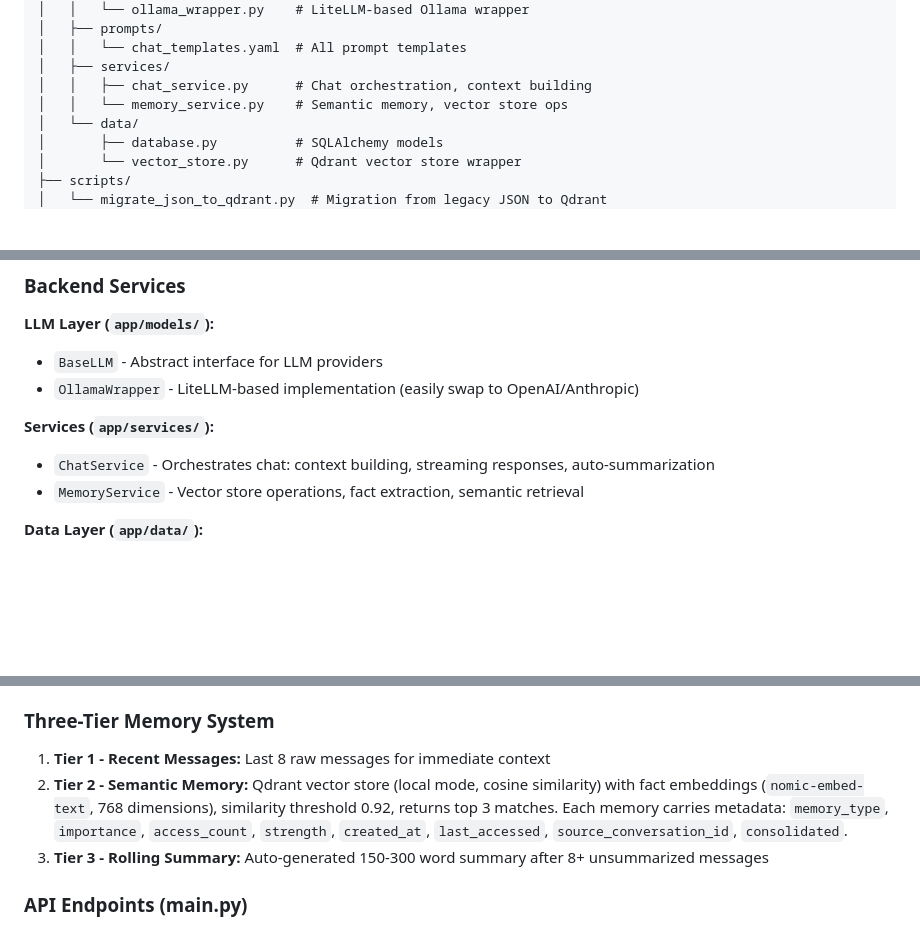
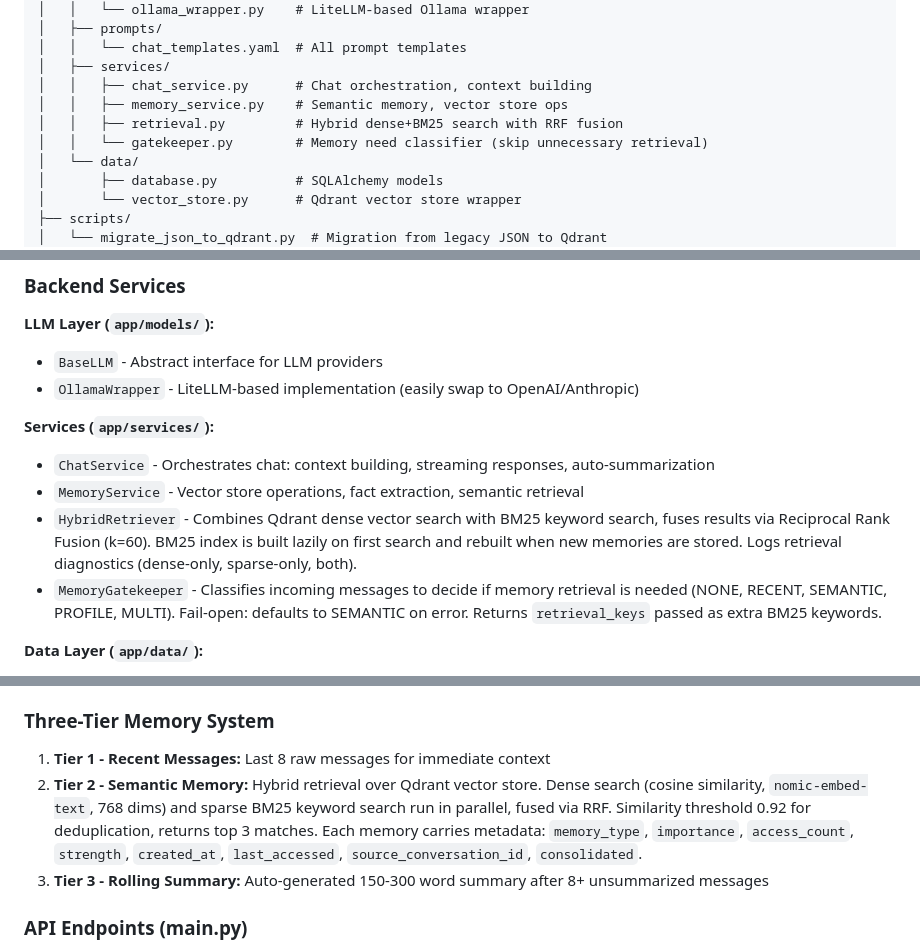
Before and after one commit to Joseph-Bloomer/Joey-Bot, a Markdown page: CLAUDE.md, 3 parts joined by grey strips. Rendered like a GitHub page; blank space fills up the shorter version.

Commit message:
Update CLAUDE.md with hybrid retrieval and gatekeeper docs
Co-Authored-By: Claude Opus 4.6 <noreply@anthropic.com>

```diff
--- a/CLAUDE.md
+++ b/CLAUDE.md
@@ -39,7 +39,9 @@ Joey-Bot/
 │   │   └── chat_templates.yaml  # All prompt templates
 │   ├── services/
 │   │   ├── chat_service.py      # Chat orchestration, context building
-│   │   └── memory_service.py    # Semantic memory, vector store ops
+│   │   ├── memory_service.py    # Semantic memory, vector store ops
+│   │   ├── retrieval.py         # Hybrid dense+BM25 search with RRF fusion
+│   │   └── gatekeeper.py        # Memory need classifier (skip unnecessary retrieval)
 │   └── data/
 │       ├── database.py          # SQLAlchemy models
 │       └── vector_store.py      # Qdrant vector store wrapper
@@ -61,6 +63,8 @@ Joey-Bot/
 **Services (`app/services/`):**
 - `ChatService` - Orchestrates chat: context building, streaming responses, auto-summarization
 - `MemoryService` - Vector store operations, fact extraction, semantic retrieval
+- `HybridRetriever` - Combines Qdrant dense vector search with BM25 keyword search, fuses results via Reciprocal Rank Fusion (k=60). BM25 index is built lazily on first search and rebuilt when new memories are stored. Logs retrieval diagnostics (dense-only, sparse-only, both).
+- `MemoryGatekeeper` - Classifies incoming messages to decide if memory retrieval is needed (NONE, RECENT, SEMANTIC, PROFILE, MULTI). Fail-open: defaults to SEMANTIC on error. Returns `retrieval_keys` passed as extra BM25 keywords.
 
 **Data Layer (`app/data/`):**
 - `database.py` - SQLAlchemy models: `Conversation`, `Message`, `MemoryMarker`, `UserProfile`, `TokenUsage`, `ThreadView`
@@ -78,7 +82,7 @@ Joey-Bot/
 ### Three-Tier Memory System
 
 1. **Tier 1 - Recent Messages:** Last 8 raw messages for immediate context
-2. **Tier 2 - Semantic Memory:** Qdrant vector store (local mode, cosine similarity) with fact embeddings (`nomic-embed-text`, 768 dimensions), similarity threshold 0.92, returns top 3 matches. Each memory carries metadata: `memory_type`, `importance`, `access_count`, `strength`, `created_at`, `last_accessed`, `source_conversation_id`, `consolidated`.
+2. **Tier 2 - Semantic Memory:** Hybrid retrieval over Qdrant vector store. Dense search (cosine similarity, `nomic-embed-text`, 768 dims) and sparse BM25 keyword search run in parallel, fused via RRF. Similarity threshold 0.92 for deduplication, returns top 3 matches. Each memory carries metadata: `memory_type`, `importance`, `access_count`, `strength`, `created_at`, `last_accessed`, `source_conversation_id`, `consolidated`.
 3. **Tier 3 - Rolling Summary:** Auto-generated 150-300 word summary after 8+ unsummarized messages
 
 ### API Endpoints (main.py)
```
Also changed, not shown: other parts of CLAUDE.md (+1 -0 lines).
